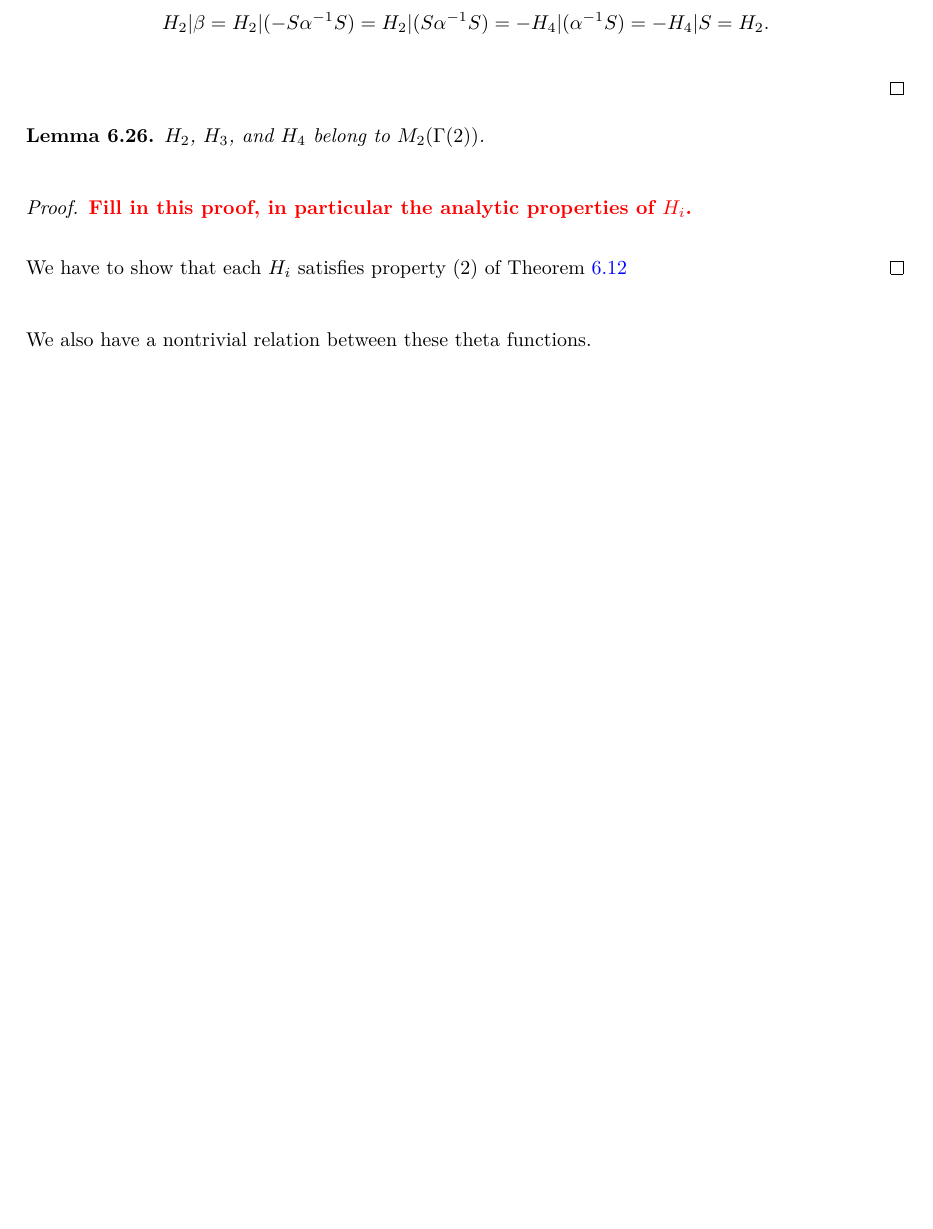
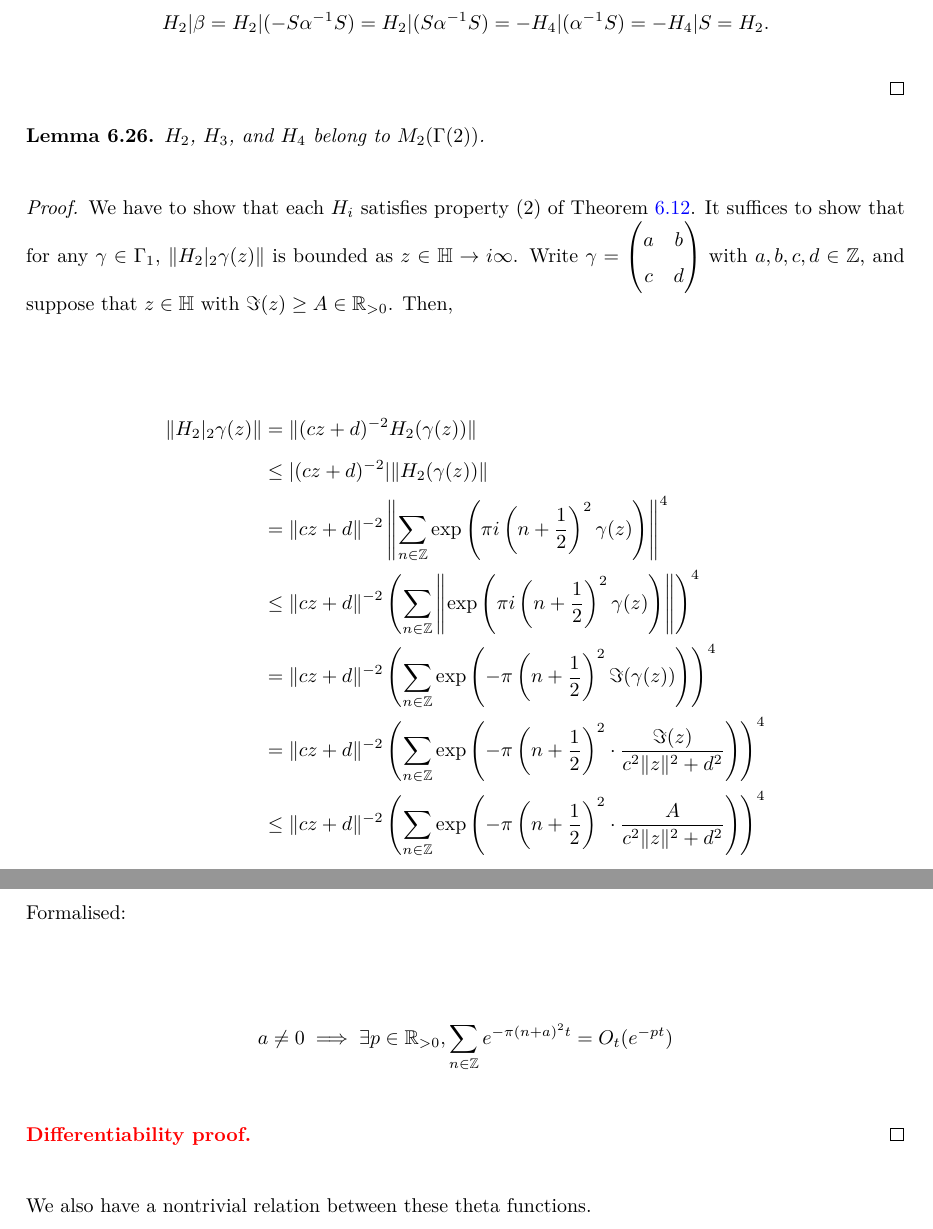
Before and after one commit to thefundamentaltheor3m/Sphere-Packing-Lean, a LaTeX paper (blueprint/src/print.tex, which reads blueprint/src/subsections/modular-forms.tex): part of page 21 of 44 before the commit and two parts of pages 21 and 22 of 45 after it, the two joined at a grey line, cut so that both start at the same text, the shorter picture padded with empty space. Compiled offline with XeLaTeX.

Commit message:
feat: prove H_{2,3,4}|A are bounded at infinity assuming H_{2,3,4} are

```diff
--- a/blueprint/src/subsections/modular-forms.tex
+++ b/blueprint/src/subsections/modular-forms.tex
@@ -297,9 +297,26 @@ For example, invariance for $H_2$ can be proved by
 $H_{2}$, $H_{3}$, and $H_{4}$ belong to $M_2(\Gamma(2))$.
 \end{lemma}
 \begin{proof}
-  \todo{Fill in this proof, in particular the analytic properties of $H_i$.}
+  We have to show that each $H_i$ satisfies property (2) of \cref{def:holomorphic-modular-form}. It suffices to show that for any $\gamma \in \Gamma_1$, $\|H_2|_2\gamma(z)\|$ is bounded as $z \in \mathbb{H} \to i\infty$. Write $\gamma = \begin{pmatrix} a & b \\ c & d \end{pmatrix}$ with $a, b, c, d \in \Z$, and suppose that $z \in \mathbb{H}$ with $\Im(z) \geq A \in \R_{> 0}$. Then,
 
-  We have to show that each $H_i$ satisfies property (2) of \cref{def:holomorphic-modular-form}
+\begin{align}
+  \|H_2|_2\gamma(z)\|
+  &= \|(cz + d)^{-2} H_2(\gamma(z))\| \\
+  &\leq |(cz + d)^{-2}| \|H_2(\gamma(z))\| \\
+  &= \|cz + d\|^{-2} \left\|\sum_{n \in \Z} \exp\left(\pi i \left(n + \frac{1}{2}\right)^2 \gamma(z)\right)\right\|^4 \\
+  &\leq \|cz + d\|^{-2} \left(\sum_{n \in \Z} \left\|\exp\left(\pi i \left(n + \frac{1}{2}\right)^2 \gamma(z)\right)\right\|\right)^4 \\
+  &= \|cz + d\|^{-2} \left(\sum_{n \in \Z} \exp\left(-\pi \left(n + \frac{1}{2}\right)^2 \Im(\gamma(z))\right)\right)^4 \\
+  &= \|cz + d\|^{-2} \left(\sum_{n \in \Z} \exp\left(-\pi \left(n + \frac{1}{2}\right)^2 \cdot \frac{\Im(z)}{c^2\|z\|^2 + d^2}\right)\right)^4 \\
+  &\leq \|cz + d\|^{-2} \left(\sum_{n \in \Z} \exp\left(-\pi \left(n + \frac{1}{2}\right)^2 \cdot \frac{A}{c^2\|z\|^2 + d^2}\right)\right)^4 \\
+\end{align}
+
+Formalised:
+
+\begin{align}
+  a \neq 0 \implies \exists p \in \R_{> 0}, \sum_{n \in \Z} e^{-\pi (n + a)^2 t} = O_t(e^{-pt})
+\end{align}
+
+  \todo{Differentiability proof.}
 \end{proof}
 
 We also have a nontrivial relation between these theta functions.
```
Also changed, not shown: blueprint/print/print.pdf (added), 3 other files.
